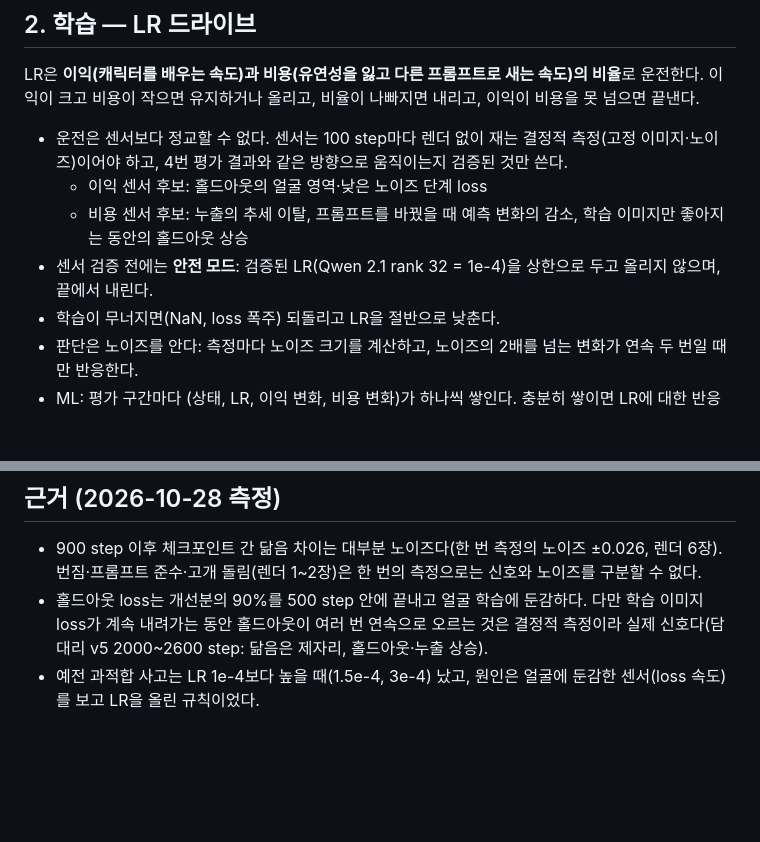
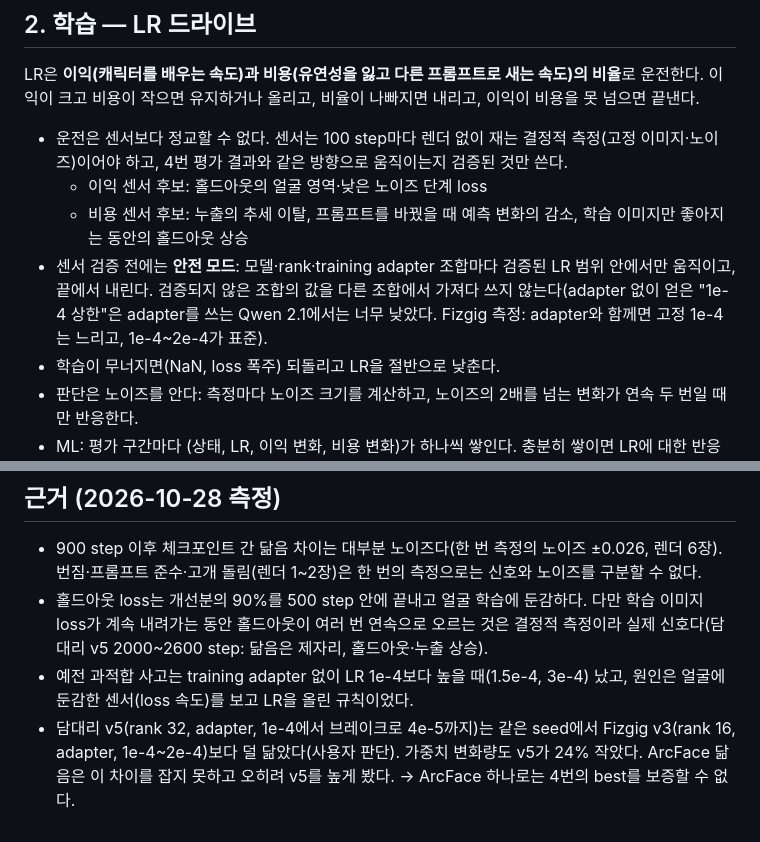
Before and after one commit to dhtkdl542/OS-LoRA-Studio, a Markdown page: docs/PRINCIPLES.md, 2 parts joined by grey strips. Drawn GitHub-style; blank space fills up the shorter version.

Commit message:
기준 문서 정정: LR 안전 범위는 모델·rank·adapter 조합별로 검증(adapter 없이 얻은 1e-4 상한은 adapter를 쓰는 Qwen 2.1에서 너무 낮음), v5 vs Fizgig v3 비교와 ArcFace의 한계 근거 추가
Co-Authored-By: Claude Opus 5.5 (1M context) <noreply@anthropic.com>

```diff
--- a/docs/PRINCIPLES.md
+++ b/docs/PRINCIPLES.md
@@ -31,7 +31,9 @@ LR은 **이익(캐릭터를 배우는 속도)과 비용(유연성을 잃고 다
   4번 평가 결과와 같은 방향으로 움직이는지 검증된 것만 쓴다.
   - 이익 센서 후보: 홀드아웃의 얼굴 영역·낮은 노이즈 단계 loss
   - 비용 센서 후보: 누출의 추세 이탈, 프롬프트를 바꿨을 때 예측 변화의 감소, 학습 이미지만 좋아지는 동안의 홀드아웃 상승
-- 센서 검증 전에는 **안전 모드**: 검증된 LR(Qwen 2.1 rank 32 = 1e-4)을 상한으로 두고 올리지 않으며, 끝에서 내린다.
+- 센서 검증 전에는 **안전 모드**: 모델·rank·training adapter 조합마다 검증된 LR 범위 안에서만 움직이고, 끝에서 내린다.
+  검증되지 않은 조합의 값을 다른 조합에서 가져다 쓰지 않는다(adapter 없이 얻은 "1e-4 상한"은 adapter를 쓰는
+  Qwen 2.1에서는 너무 낮았다. Fizgig 측정: adapter와 함께면 고정 1e-4는 느리고, 1e-4~2e-4가 표준).
 - 학습이 무너지면(NaN, loss 폭주) 되돌리고 LR을 절반으로 낮춘다.
 - 판단은 노이즈를 안다: 측정마다 노이즈 크기를 계산하고, 노이즈의 2배를 넘는 변화가 연속 두 번일 때만 반응한다.
 - ML: 평가 구간마다 (상태, LR, 이익 변화, 비용 변화)가 하나씩 쌓인다. 충분히 쌓이면 LR에 대한 반응 모델을 학습해 규칙을 대체한다.
@@ -72,4 +74,8 @@ LR은 **이익(캐릭터를 배우는 속도)과 비용(유연성을 잃고 다
   번짐·프롬프트 준수·고개 돌림(렌더 1~2장)은 한 번의 측정으로는 신호와 노이즈를 구분할 수 없다.
 - 홀드아웃 loss는 개선분의 90%를 500 step 안에 끝내고 얼굴 학습에 둔감하다. 다만 학습 이미지 loss가 계속 내려가는 동안
   홀드아웃이 여러 번 연속으로 오르는 것은 결정적 측정이라 실제 신호다(담대리 v5 2000~2600 step: 닮음은 제자리, 홀드아웃·누출 상승).
-- 예전 과적합 사고는 LR 1e-4보다 높을 때(1.5e-4, 3e-4) 났고, 원인은 얼굴에 둔감한 센서(loss 속도)를 보고 LR을 올린 규칙이었다.
+- 예전 과적합 사고는 training adapter 없이 LR 1e-4보다 높을 때(1.5e-4, 3e-4) 났고, 원인은 얼굴에 둔감한 센서(loss 속도)를
+  보고 LR을 올린 규칙이었다.
+- 담대리 v5(rank 32, adapter, 1e-4에서 브레이크로 4e-5까지)는 같은 seed에서 Fizgig v3(rank 16, adapter, 1e-4~2e-4)보다
+  덜 닮았다(사용자 판단). 가중치 변화량도 v5가 24% 작았다. ArcFace 닮음은 이 차이를 잡지 못하고 오히려 v5를 높게 봤다.
+  → ArcFace 하나로는 4번의 best를 보증할 수 없다.
```
